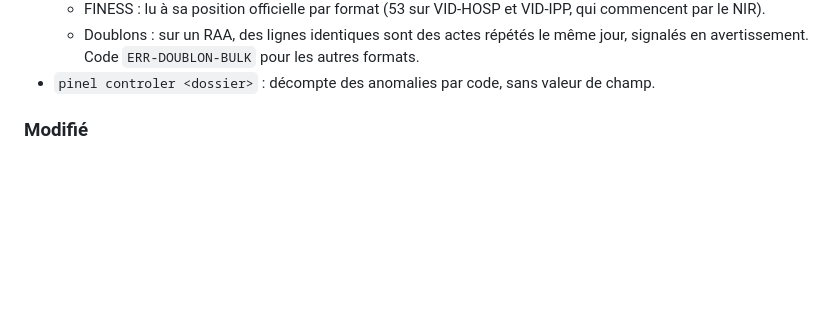
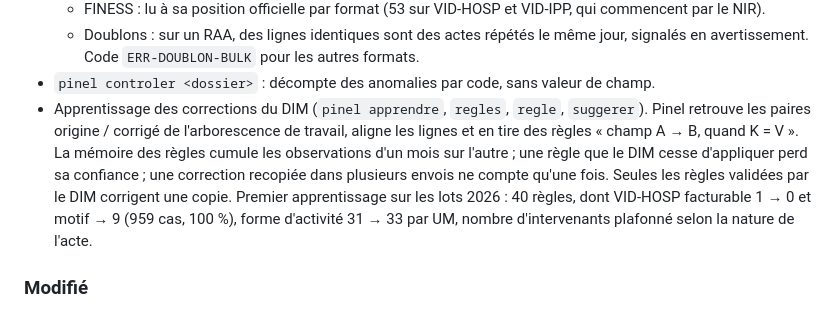
Before and after one commit to Adam-Blf/Projet-Pinel, a Markdown page: CHANGELOG.md, the part around the change. Rendered like a GitHub page; blank space fills up the shorter version.

```diff
--- a/CHANGELOG.md
+++ b/CHANGELOG.md
@@ -44,6 +44,15 @@ annonce ce qui n'existe pas encore ne sert plus à personne.
   - Doublons : sur un RAA, des lignes identiques sont des actes répétés le même jour,
     signalés en avertissement. Code `ERR-DOUBLON-BULK` pour les autres formats.
 - `pinel controler <dossier>` : décompte des anomalies par code, sans valeur de champ.
+- Apprentissage des corrections du DIM (`pinel apprendre`, `regles`, `regle`,
+  `suggerer`). Pinel retrouve les paires origine / corrigé de l'arborescence de
+  travail, aligne les lignes et en tire des règles « champ A → B, quand K = V ».
+  La mémoire des règles cumule les observations d'un mois sur l'autre ; une règle
+  que le DIM cesse d'appliquer perd sa confiance ; une correction recopiée dans
+  plusieurs envois ne compte qu'une fois. Seules les règles validées par le DIM
+  corrigent une copie. Premier apprentissage sur les lots 2026 : 40 règles, dont
+  VID-HOSP facturable 1 → 0 et motif → 9 (959 cas, 100 %), forme d'activité
+  31 → 33 par UM, nombre d'intervenants plafonné selon la nature de l'acte.
 
 ### Modifié
 
```
Also changed, not shown: README.md (+21 -0 lines), tasks/todo.md (+7 -3 lines).
